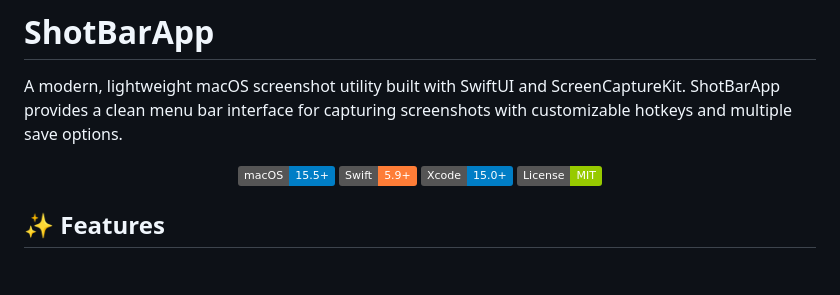
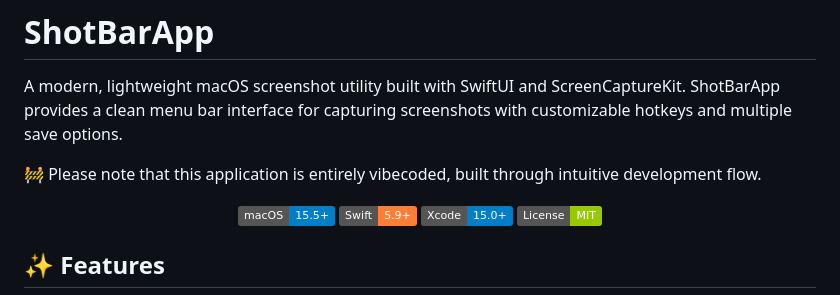
Before and after one commit to aneesahammed/ShotBarApp, a Markdown page: README.md, the part around the change. GitHub-like rendering; badges without logos; blank space fills up the shorter version.

```diff
--- a/README.md
+++ b/README.md
@@ -1,6 +1,8 @@
 # ShotBarApp
 
 A modern, lightweight macOS screenshot utility built with SwiftUI and ScreenCaptureKit. ShotBarApp provides a clean menu bar interface for capturing screenshots with customizable hotkeys and multiple save options.
+
+🚧 Please note that this application is entirely vibecoded, built through intuitive development flow.
 
 <div align="center">
 
```
